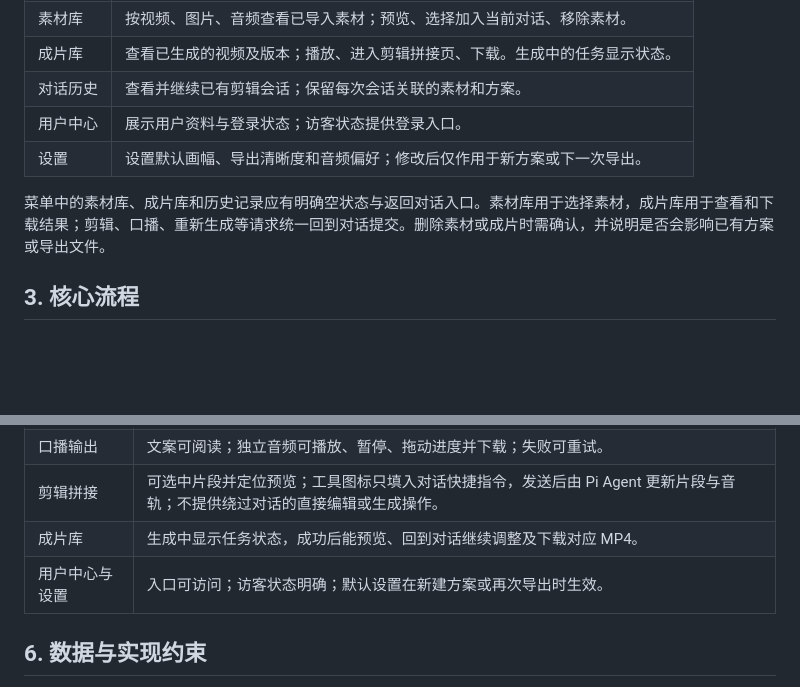
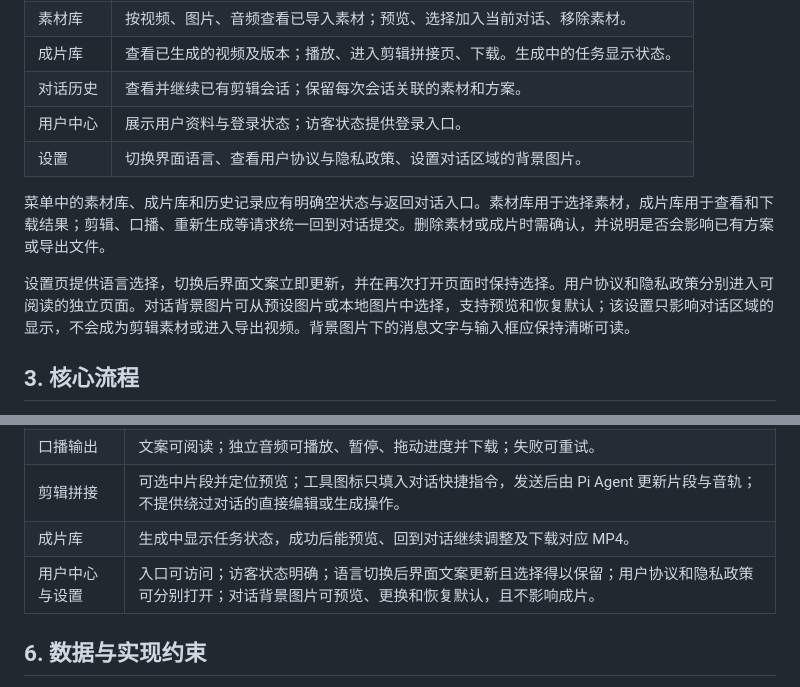
Before and after one commit to shikanon/ads-video-h5, a Markdown page: docs/PRD.md, 2 parts joined by grey strips. GitHub-like rendering; blank space fills up the shorter version.

Commit message:
docs: revise settings requirements

```diff
--- a/docs/PRD.md
+++ b/docs/PRD.md
@@ -19,9 +19,11 @@
 | 成片库 | 查看已生成的视频及版本；播放、进入剪辑拼接页、下载。生成中的任务显示状态。 |
 | 对话历史 | 查看并继续已有剪辑会话；保留每次会话关联的素材和方案。 |
 | 用户中心 | 展示用户资料与登录状态；访客状态提供登录入口。 |
-| 设置 | 设置默认画幅、导出清晰度和音频偏好；修改后仅作用于新方案或下一次导出。 |
+| 设置 | 切换界面语言、查看用户协议与隐私政策、设置对话区域的背景图片。 |
 
 菜单中的素材库、成片库和历史记录应有明确空状态与返回对话入口。素材库用于选择素材，成片库用于查看和下载结果；剪辑、口播、重新生成等请求统一回到对话提交。删除素材或成片时需确认，并说明是否会影响已有方案或导出文件。
+
+设置页提供语言选择，切换后界面文案立即更新，并在再次打开页面时保持选择。用户协议和隐私政策分别进入可阅读的独立页面。对话背景图片可从预设图片或本地图片中选择，支持预览和恢复默认；该设置只影响对话区域的显示，不会成为剪辑素材或进入导出视频。背景图片下的消息文字与输入框应保持清晰可读。
 
 ## 3. 核心流程
 
@@ -68,7 +70,7 @@
 | 口播输出 | 文案可阅读；独立音频可播放、暂停、拖动进度并下载；失败可重试。 |
 | 剪辑拼接 | 可选中片段并定位预览；工具图标只填入对话快捷指令，发送后由 Pi Agent 更新片段与音轨；不提供绕过对话的直接编辑或生成操作。 |
 | 成片库 | 生成中显示任务状态，成功后能预览、回到对话继续调整及下载对应 MP4。 |
-| 用户中心与设置 | 入口可访问；访客状态明确；默认设置在新建方案或再次导出时生效。 |
+| 用户中心与设置 | 入口可访问；访客状态明确；语言切换后界面文案更新且选择得以保留；用户协议和隐私政策可分别打开；对话背景图片可预览、更换和恢复默认，且不影响成片。 |
 
 ## 6. 数据与实现约束
 
```
